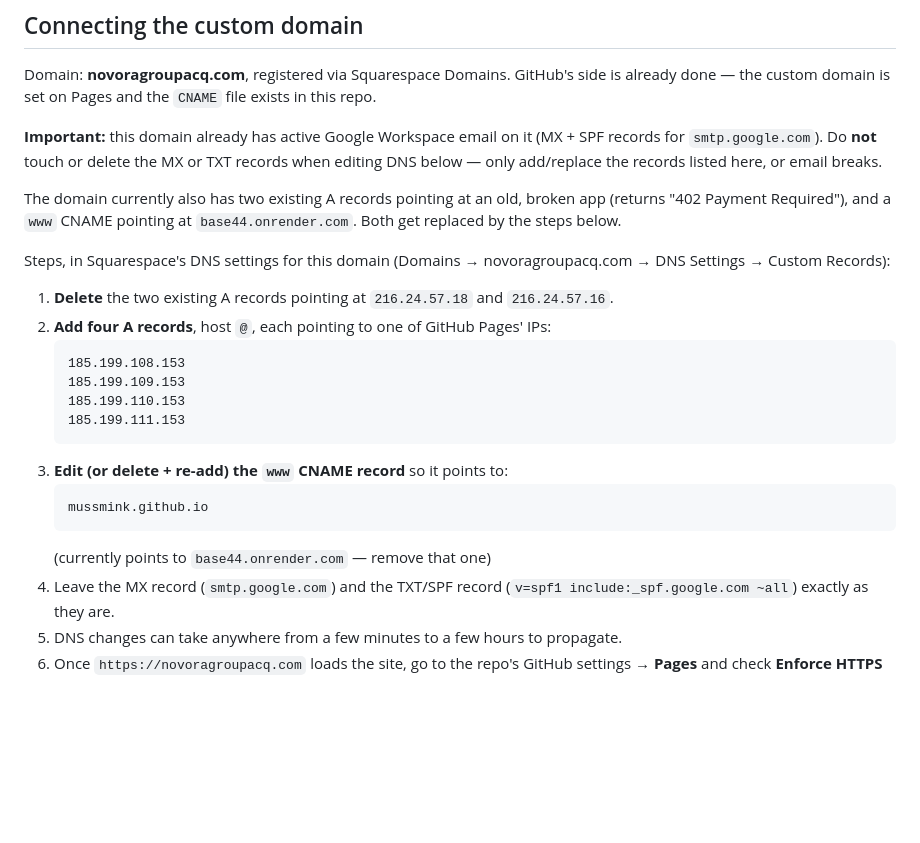
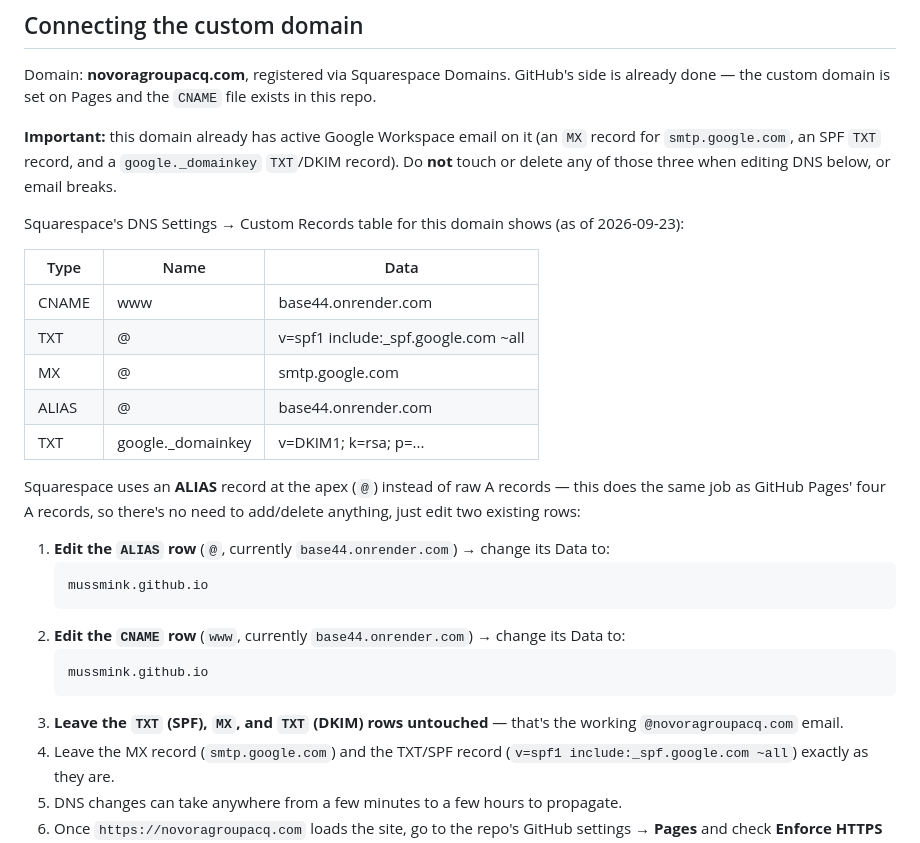
Before and after one commit to mussmink/novora-website, a Markdown page: README.md, the part around the change. GitHub-like rendering; blank space fills up the shorter version.

Commit message:
Correct DNS instructions to match Squarespace's actual UI
Squarespace uses an ALIAS record at the apex instead of raw A
records, so the fix is editing 2 existing rows (ALIAS + www CNAME),
not deleting/adding four A records as originally written.

Co-Authored-By: Claude Sonnet 5 <noreply@anthropic.com>
Claude-Session: https://claude.ai/code/session_01XgytWtGBqMawVcJVv1nkna

````diff
--- a/README.md
+++ b/README.md
@@ -43,30 +43,34 @@ GitHub Pages picks up the new commit automatically within a minute or two.
 Domain: **novoragroupacq.com**, registered via Squarespace Domains. GitHub's side is already
 done — the custom domain is set on Pages and the `CNAME` file exists in this repo.
 
-**Important:** this domain already has active Google Workspace email on it (MX + SPF records
-for `smtp.google.com`). Do **not** touch or delete the MX or TXT records when editing DNS below
-— only add/replace the records listed here, or email breaks.
+**Important:** this domain already has active Google Workspace email on it (an `MX` record for
+`smtp.google.com`, an SPF `TXT` record, and a `google._domainkey` `TXT`/DKIM record). Do **not**
+touch or delete any of those three when editing DNS below, or email breaks.
 
-The domain currently also has two existing A records pointing at an old, broken app (returns
-"402 Payment Required"), and a `www` CNAME pointing at `base44.onrender.com`. Both get replaced
-by the steps below.
+Squarespace's DNS Settings → Custom Records table for this domain shows (as of 2026-09-23):
 
-Steps, in Squarespace's DNS settings for this domain (Domains → novoragroupacq.com → DNS
-Settings → Custom Records):
+| Type  | Name              | Data                    |
+|-------|-------------------|-------------------------|
+| CNAME | www               | base44.onrender.com     |
+| TXT   | @                 | v=spf1 include:_spf.google.com ~all |
+| MX    | @                 | smtp.google.com         |
+| ALIAS | @                 | base44.onrender.com     |
+| TXT   | google._domainkey | v=DKIM1; k=rsa; p=...   |
 
-1. **Delete** the two existing A records pointing at `216.24.57.18` and `216.24.57.16`.
-2. **Add four A records**, host `@`, each pointing to one of GitHub Pages' IPs:
-   ```
-   185.199.108.153
-   185.199.109.153
-   185.199.110.153
-   185.199.111.153
-   ```
-3. **Edit (or delete + re-add) the `www` CNAME record** so it points to:
+Squarespace uses an **ALIAS** record at the apex (`@`) instead of raw A records — this does the
+same job as GitHub Pages' four A records, so there's no need to add/delete anything, just edit
+two existing rows:
+
+1. **Edit the `ALIAS` row** (`@`, currently `base44.onrender.com`) → change its Data to:
    ```
    mussmink.github.io
    ```
-   (currently points to `base44.onrender.com` — remove that one)
+2. **Edit the `CNAME` row** (`www`, currently `base44.onrender.com`) → change its Data to:
+   ```
+   mussmink.github.io
+   ```
+3. **Leave the `TXT` (SPF), `MX`, and `TXT` (DKIM) rows untouched** — that's the working
+   `@novoragroupacq.com` email.
 4. Leave the MX record (`smtp.google.com`) and the TXT/SPF record (`v=spf1 include:_spf.google.com ~all`) exactly as they are.
 5. DNS changes can take anywhere from a few minutes to a few hours to propagate.
 6. Once `https://novoragroupacq.com` loads the site, go to the repo's GitHub settings → **Pages**
````
